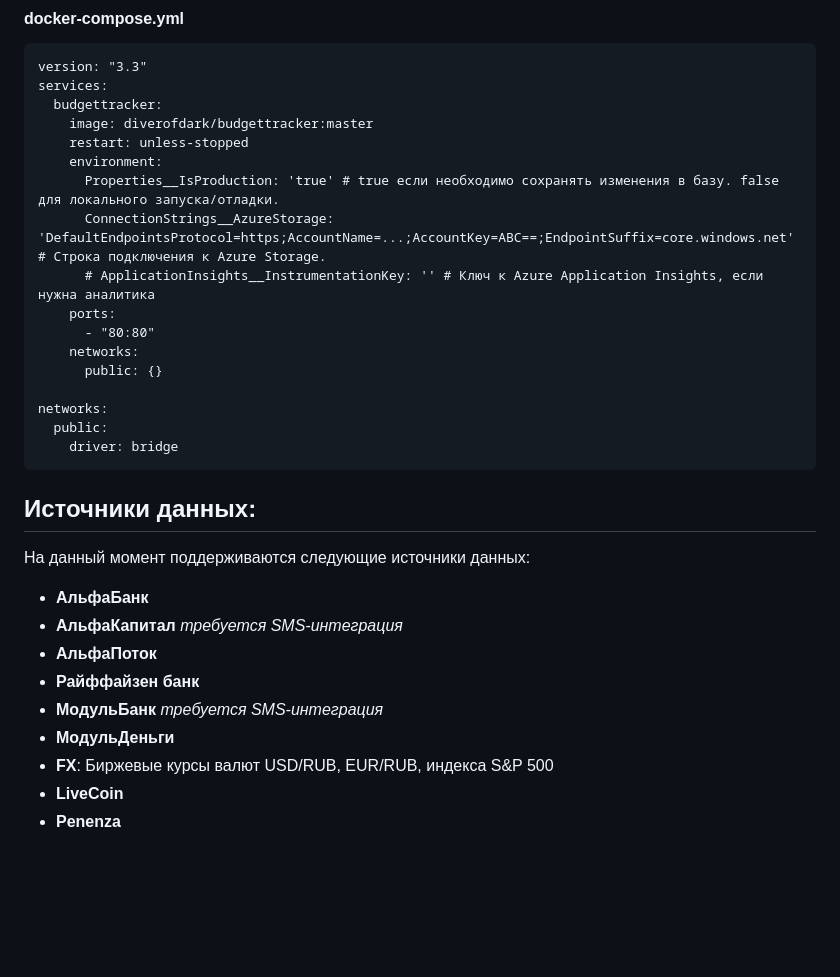
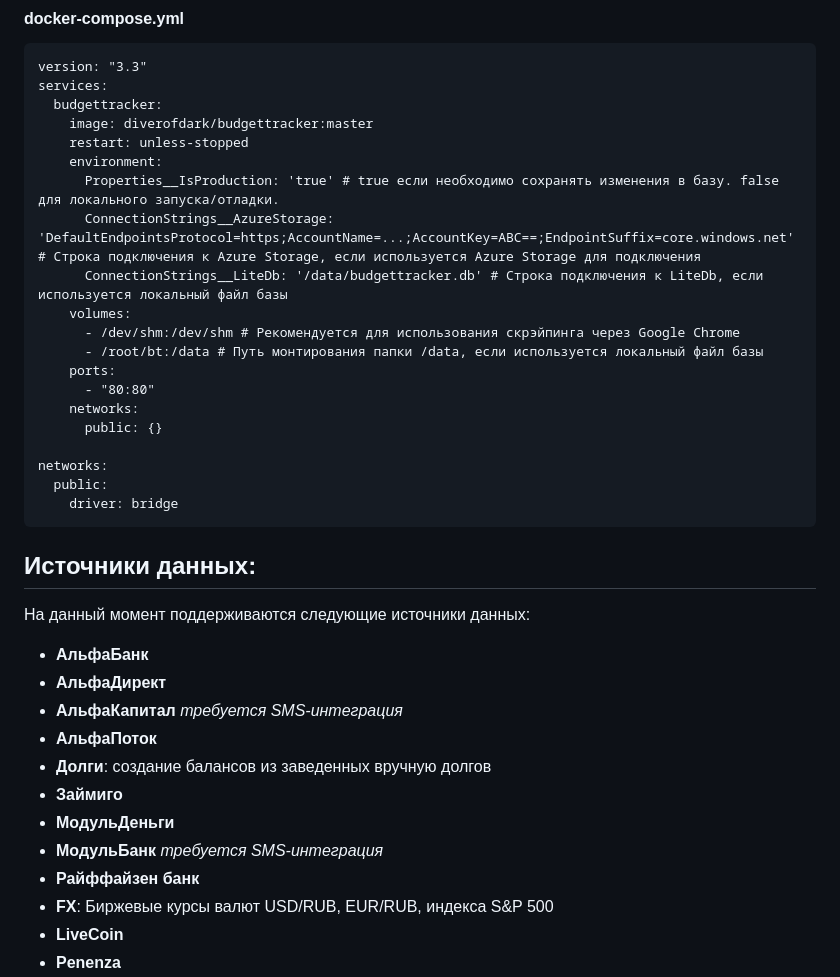
Before and after one commit to DiverOfDark/BudgetTracker, a Markdown page: README.md, the part around the change printed below. GitHub-like rendering; blank space fills up the shorter version.

```diff
--- a/README.md
+++ b/README.md
@@ -21,8 +21,11 @@ services:
     restart: unless-stopped
     environment:
       Properties__IsProduction: 'true' # true если необходимо сохранять изменения в базу. false для локального запуска/отладки.
-      ConnectionStrings__AzureStorage: 'DefaultEndpointsProtocol=https;AccountName=...;AccountKey=ABC==;EndpointSuffix=core.windows.net' # Строка подключения к Azure Storage.
-      # ApplicationInsights__InstrumentationKey: '' # Ключ к Azure Application Insights, если нужна аналитика
+      ConnectionStrings__AzureStorage: 'DefaultEndpointsProtocol=https;AccountName=...;AccountKey=ABC==;EndpointSuffix=core.windows.net' # Строка подключения к Azure Storage, если используется Azure Storage для подключения
+      ConnectionStrings__LiteDb: '/data/budgettracker.db' # Строка подключения к LiteDb, если используется локальный файл базы
+    volumes:
+      - /dev/shm:/dev/shm # Рекомендуется для использования скрэйпинга через Google Chrome
+      - /root/bt:/data # Путь монтирования папки /data, если используется локальный файл базы
     ports:
       - "80:80"
     networks:
@@ -37,11 +40,14 @@ networks:
 ## Источники данных:
 На данный момент поддерживаются следующие источники данных:
 - **АльфаБанк**
+- **АльфаДирект**
 - **АльфаКапитал** _требуется SMS-интеграция_
 - **АльфаПоток**
+- **Долги**: создание балансов из заведенных вручную долгов
+- **Займиго**
+- **МодульДеньги**
+- **МодульБанк** _требуется SMS-интеграция_
 - **Райффайзен банк**
-- **МодульБанк** _требуется SMS-интеграция_
-- **МодульДеньги**
 - **FX**: Биржевые курсы валют USD/RUB, EUR/RUB, индекса S&P 500
 - **LiveCoin**
 - **Penenza**
```
Also changed, not shown: other parts of README.md (+6 -1 lines), docs/images/debt.jpg (added).
